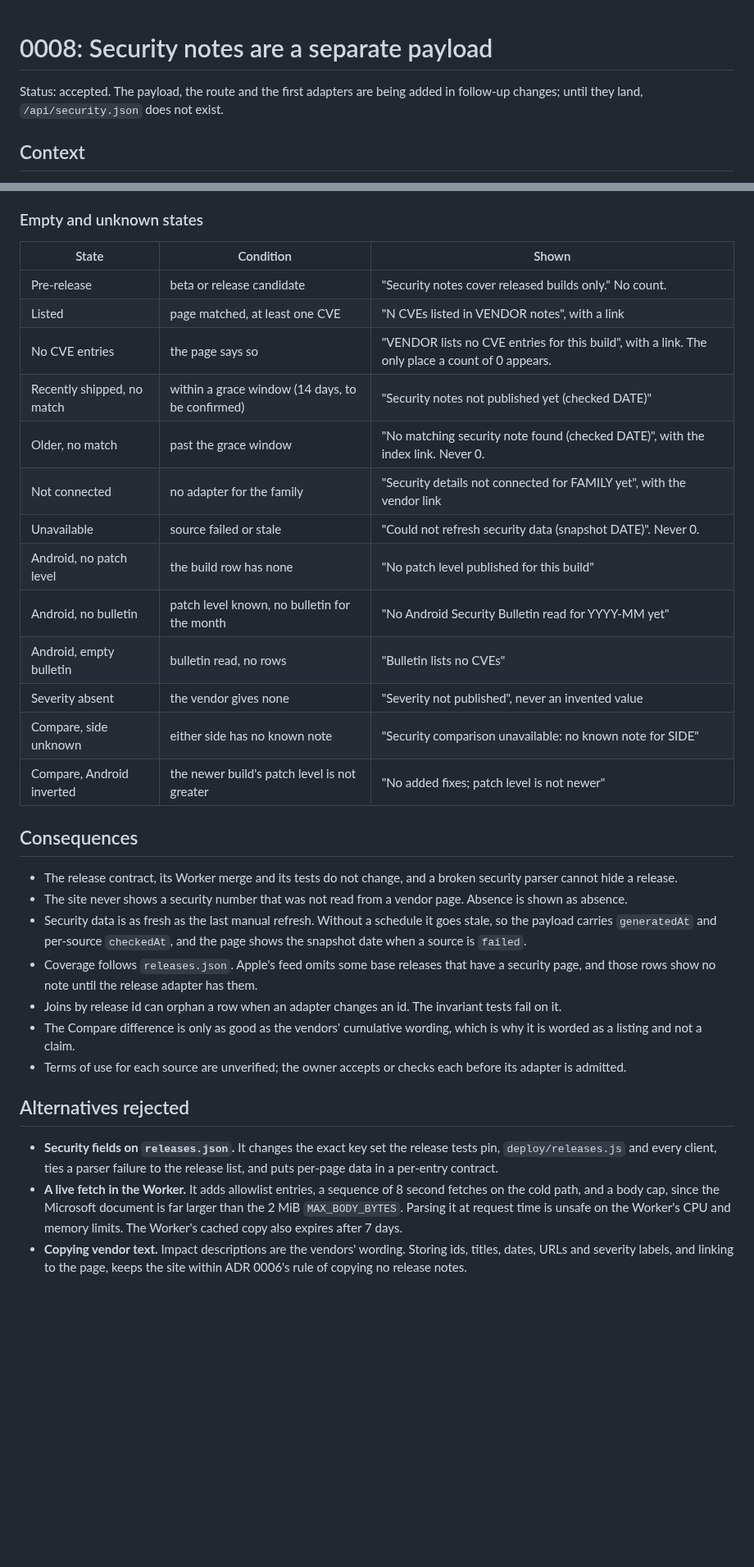
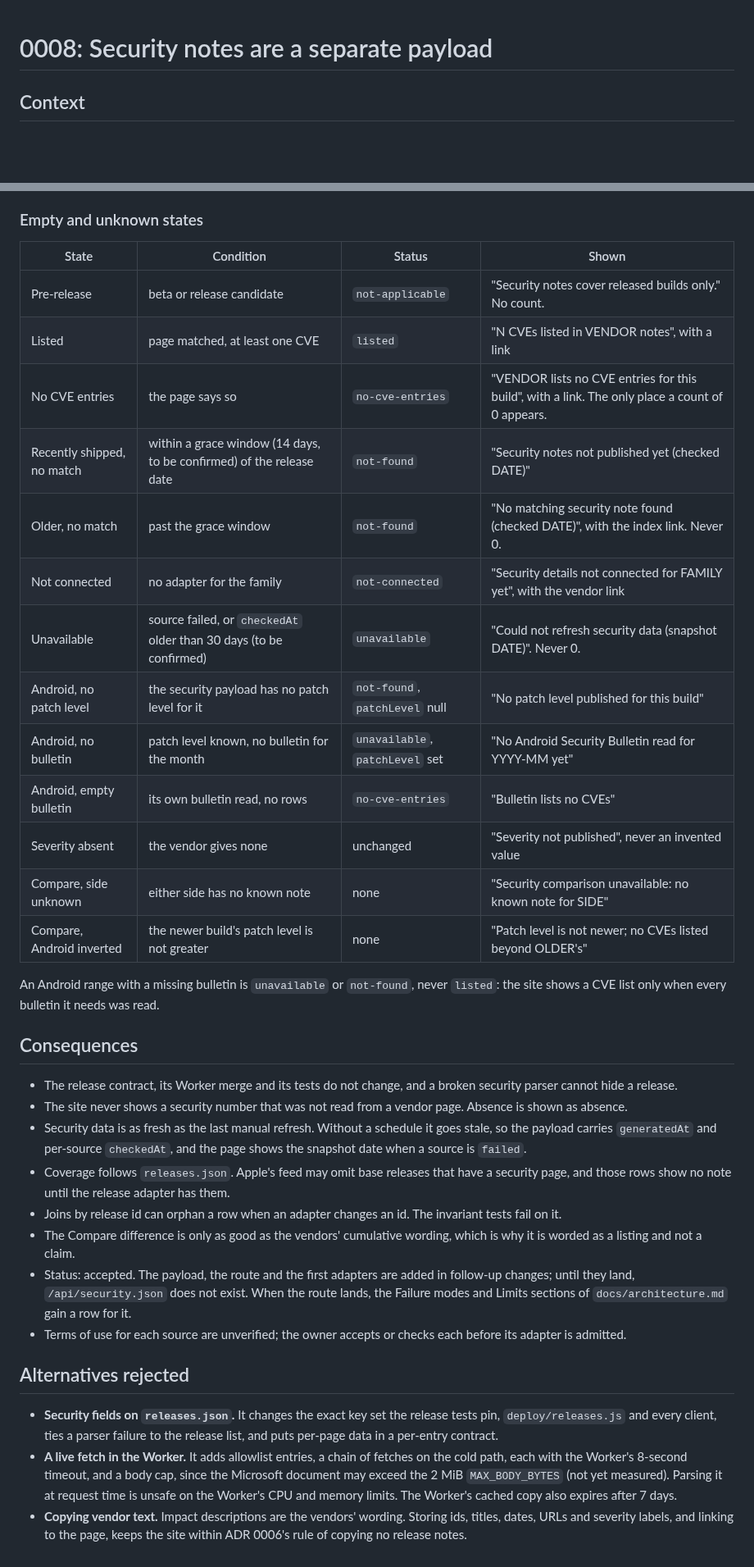
Before and after one commit to greenblacked/Orbit, a Markdown page: docs/adr/0008-security-notes-are-a-separate-payload.md, 2 parts joined by grey strips. Shown at 82% size. GitHub-like rendering; blank space fills up the shorter version.

Commit message:
docs: tighten the security payload contract and ADR claims
Map Android states to statuses, store bulletin URLs instead of a CVE union, use a separate security host list, keep the preview error-free, and soften unmeasured claims.

```diff
--- a/docs/adr/0008-security-notes-are-a-separate-payload.md
+++ b/docs/adr/0008-security-notes-are-a-separate-payload.md
@@ -1,6 +1,4 @@
 # 0008: Security notes are a separate payload
-
-Status: accepted. The payload, the route and the first adapters are being added in follow-up changes; until they land, `/api/security.json` does not exist.
 
 ## Context
 
@@ -50,34 +50,37 @@ Security data differs from release data in four ways. It is per page, not per fe
 
 ### Empty and unknown states
 
-| State | Condition | Shown |
-| --- | --- | --- |
-| Pre-release | beta or release candidate | "Security notes cover released builds only." No count. |
-| Listed | page matched, at least one CVE | "N CVEs listed in VENDOR notes", with a link |
-| No CVE entries | the page says so | "VENDOR lists no CVE entries for this build", with a link. The only place a count of 0 appears. |
-| Recently shipped, no match | within a grace window (14 days, to be confirmed) | "Security notes not published yet (checked DATE)" |
-| Older, no match | past the grace window | "No matching security note found (checked DATE)", with the index link. Never 0. |
-| Not connected | no adapter for the family | "Security details not connected for FAMILY yet", with the vendor link |
-| Unavailable | source failed or stale | "Could not refresh security data (snapshot DATE)". Never 0. |
-| Android, no patch level | the build row has none | "No patch level published for this build" |
-| Android, no bulletin | patch level known, no bulletin for the month | "No Android Security Bulletin read for YYYY-MM yet" |
-| Android, empty bulletin | bulletin read, no rows | "Bulletin lists no CVEs" |
-| Severity absent | the vendor gives none | "Severity not published", never an invented value |
-| Compare, side unknown | either side has no known note | "Security comparison unavailable: no known note for SIDE" |
-| Compare, Android inverted | the newer build's patch level is not greater | "No added fixes; patch level is not newer" |
+| State | Condition | Status | Shown |
+| --- | --- | --- | --- |
+| Pre-release | beta or release candidate | `not-applicable` | "Security notes cover released builds only." No count. |
+| Listed | page matched, at least one CVE | `listed` | "N CVEs listed in VENDOR notes", with a link |
+| No CVE entries | the page says so | `no-cve-entries` | "VENDOR lists no CVE entries for this build", with a link. The only place a count of 0 appears. |
+| Recently shipped, no match | within a grace window (14 days, to be confirmed) of the release date | `not-found` | "Security notes not published yet (checked DATE)" |
+| Older, no match | past the grace window | `not-found` | "No matching security note found (checked DATE)", with the index link. Never 0. |
+| Not connected | no adapter for the family | `not-connected` | "Security details not connected for FAMILY yet", with the vendor link |
+| Unavailable | source failed, or `checkedAt` older than 30 days (to be confirmed) | `unavailable` | "Could not refresh security data (snapshot DATE)". Never 0. |
+| Android, no patch level | the security payload has no patch level for it | `not-found`, `patchLevel` null | "No patch level published for this build" |
+| Android, no bulletin | patch level known, no bulletin for the month | `unavailable`, `patchLevel` set | "No Android Security Bulletin read for YYYY-MM yet" |
+| Android, empty bulletin | its own bulletin read, no rows | `no-cve-entries` | "Bulletin lists no CVEs" |
+| Severity absent | the vendor gives none | unchanged | "Severity not published", never an invented value |
+| Compare, side unknown | either side has no known note | none | "Security comparison unavailable: no known note for SIDE" |
+| Compare, Android inverted | the newer build's patch level is not greater | none | "Patch level is not newer; no CVEs listed beyond OLDER's" |
+
+An Android range with a missing bulletin is `unavailable` or `not-found`, never `listed`: the site shows a CVE list only when every bulletin it needs was read.
 
 ## Consequences
 
 - The release contract, its Worker merge and its tests do not change, and a broken security parser cannot hide a release.
 - The site never shows a security number that was not read from a vendor page. Absence is shown as absence.
 - Security data is as fresh as the last manual refresh. Without a schedule it goes stale, so the payload carries `generatedAt` and per-source `checkedAt`, and the page shows the snapshot date when a source is `failed`.
-- Coverage follows `releases.json`. Apple's feed omits some base releases that have a security page, and those rows show no note until the release adapter has them.
+- Coverage follows `releases.json`. Apple's feed may omit base releases that have a security page, and those rows show no note until the release adapter has them.
 - Joins by release id can orphan a row when an adapter changes an id. The invariant tests fail on it.
 - The Compare difference is only as good as the vendors' cumulative wording, which is why it is worded as a listing and not a claim.
+- Status: accepted. The payload, the route and the first adapters are added in follow-up changes; until they land, `/api/security.json` does not exist. When the route lands, the Failure modes and Limits sections of `docs/architecture.md` gain a row for it.
 - Terms of use for each source are unverified; the owner accepts or checks each before its adapter is admitted.
 
 ## Alternatives rejected
 
 - **Security fields on `releases.json`.** It changes the exact key set the release tests pin, `deploy/releases.js` and every client, ties a parser failure to the release list, and puts per-page data in a per-entry contract.
-- **A live fetch in the Worker.** It adds allowlist entries, a sequence of 8 second fetches on the cold path, and a body cap, since the Microsoft document is far larger than the 2 MiB `MAX_BODY_BYTES`. Parsing it at request time is unsafe on the Worker's CPU and memory limits. The Worker's cached copy also expires after 7 days.
+- **A live fetch in the Worker.** It adds allowlist entries, a chain of fetches on the cold path, each with the Worker's 8-second timeout, and a body cap, since the Microsoft document may exceed the 2 MiB `MAX_BODY_BYTES` (not yet measured). Parsing it at request time is unsafe on the Worker's CPU and memory limits. The Worker's cached copy also expires after 7 days.
 - **Copying vendor text.** Impact descriptions are the vendors' wording. Storing ids, titles, dates, URLs and severity labels, and linking to the page, keeps the site within ADR 0006's rule of copying no release notes.
```
Also changed, not shown: other parts of docs/adr/0008-security-notes-are-a-separate-payload.md (+9 -7 lines).
